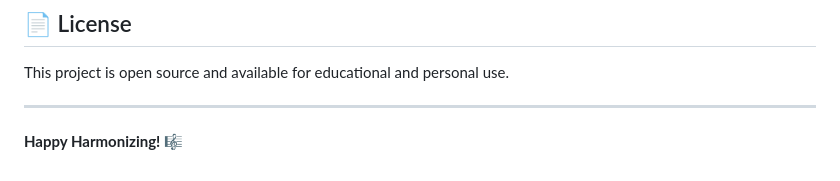
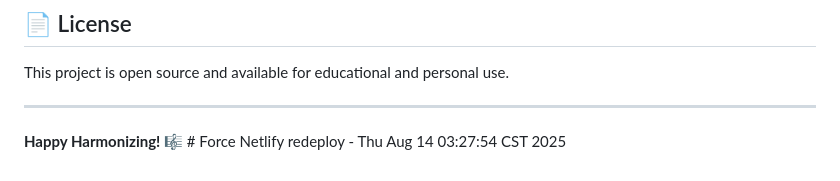
Before and after one commit to yuqiaochen123/sate-writing-webstite, a Markdown page: README.md, the part around the change. Drawn GitHub-style.

Commit message:
Force Netlify redeploy

```diff
--- a/README.md
+++ b/README.md
@@ -192,4 +192,4 @@ This project is open source and available for educational and personal use.
 
 ---
 
-**Happy Harmonizing! 🎼**
+**Happy Harmonizing! 🎼** # Force Netlify redeploy - Thu Aug 14 03:27:54 CST 2025
```
